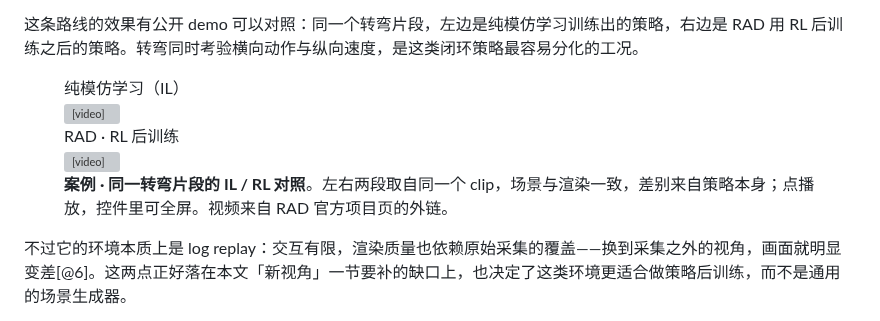
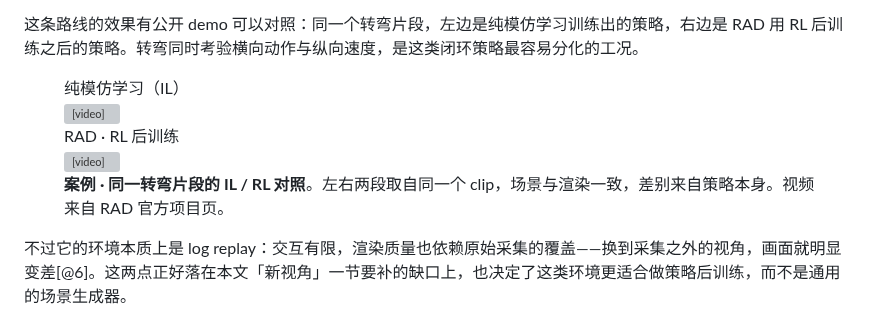
Before and after one commit to SupeRuier/rui-blog, a Markdown page: content/posts/3dgs-scene-reconstruction.md, the part around one of its changes. GitHub-like rendering; grey boxes are pictures that could not be loaded.

Commit message:
3DGS：去掉图注里的操作提示
不再写「点播放，控件里可全屏」「点击可看原图」「图较宽」这类话；控制条与
链接本身已经说明用法，图注只承担来源与内容。

```diff
--- a/content/posts/3dgs-scene-reconstruction.md
+++ b/content/posts/3dgs-scene-reconstruction.md
@@ -142,7 +142,7 @@ Street Gaussians 提供基线表示：它把街景拆成背景与运动车辆两
 
 这条路线的效果有公开 demo 可以对照：同一个转弯片段，左边是纯模仿学习训练出的策略，右边是 RAD 用 RL 后训练之后的策略。转弯同时考验横向动作与纵向速度，是这类闭环策略最容易分化的工况。
 
-<figure class="frontier-figure"><div class="video-pair"><div><div class="video-label">纯模仿学习（IL）</div><video src="https://hgao-cv.github.io/RAD/static/videos/clip_1726300101299-IL.mp4" controls muted playsinline preload="metadata"></video></div><div><div class="video-label">RAD · RL 后训练</div><video src="https://hgao-cv.github.io/RAD/static/videos/clip_1726300101299-RAD.mp4" controls muted playsinline preload="metadata"></video></div></div><figcaption><strong>案例 · 同一转弯片段的 IL / RL 对照</strong>。左右两段取自同一个 clip，场景与渲染一致，差别来自策略本身；点播放，控件里可全屏。视频来自 RAD 官方项目页的外链。</figcaption></figure>
+<figure class="frontier-figure"><div class="video-pair"><div><div class="video-label">纯模仿学习（IL）</div><video src="https://hgao-cv.github.io/RAD/static/videos/clip_1726300101299-IL.mp4" controls muted playsinline preload="metadata"></video></div><div><div class="video-label">RAD · RL 后训练</div><video src="https://hgao-cv.github.io/RAD/static/videos/clip_1726300101299-RAD.mp4" controls muted playsinline preload="metadata"></video></div></div><figcaption><strong>案例 · 同一转弯片段的 IL / RL 对照</strong>。左右两段取自同一个 clip，场景与渲染一致，差别来自策略本身。视频来自 RAD 官方项目页。</figcaption></figure>
 
 不过它的环境本质上是 log replay：交互有限，渲染质量也依赖原始采集的覆盖——换到采集之外的视角，画面就明显变差[@6]。这两点正好落在本文「新视角」一节要补的缺口上，也决定了这类环境更适合做策略后训练，而不是通用的场景生成器。
 
```
Also changed, not shown: other parts of content/posts/3dgs-scene-reconstruction.md (+2 -2 lines).
